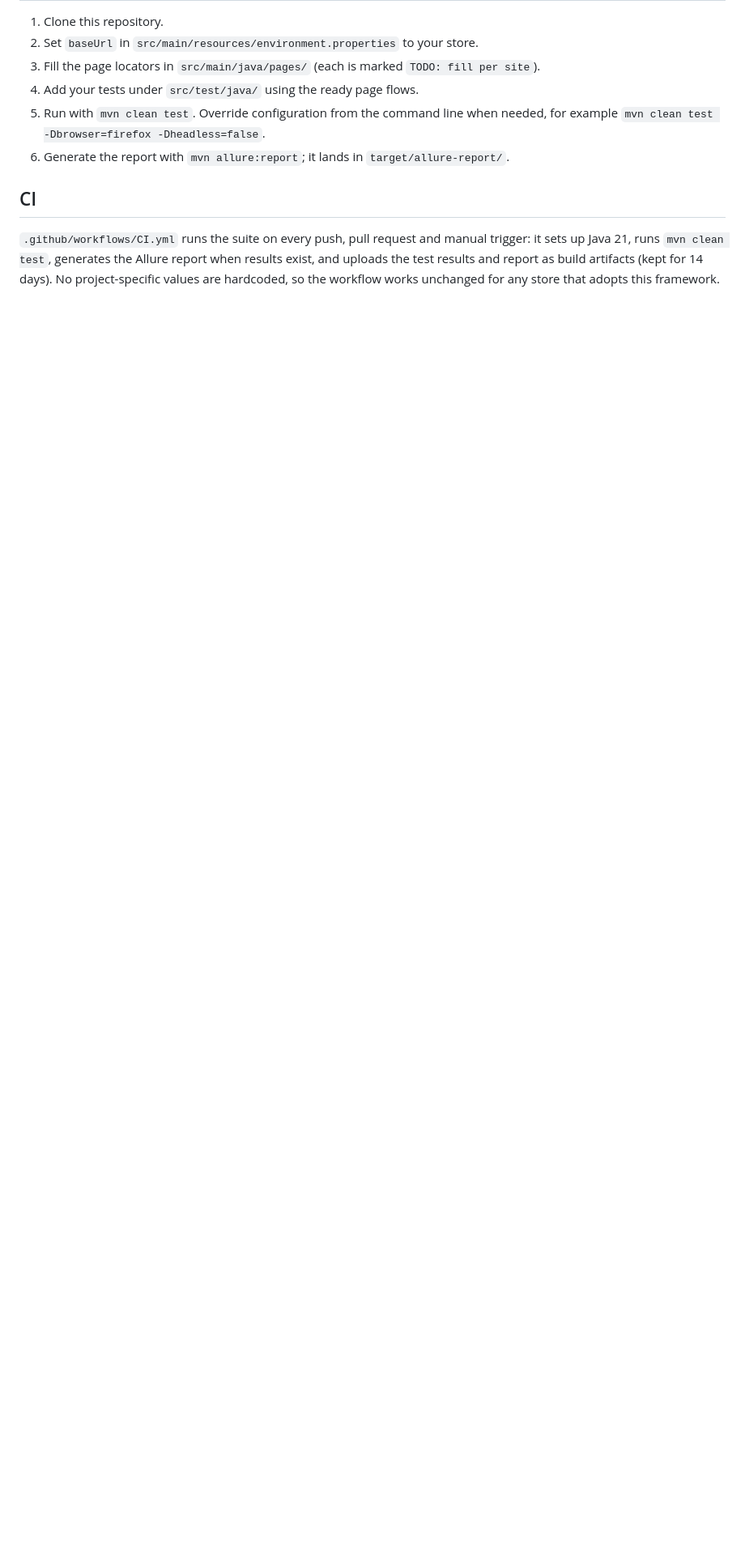
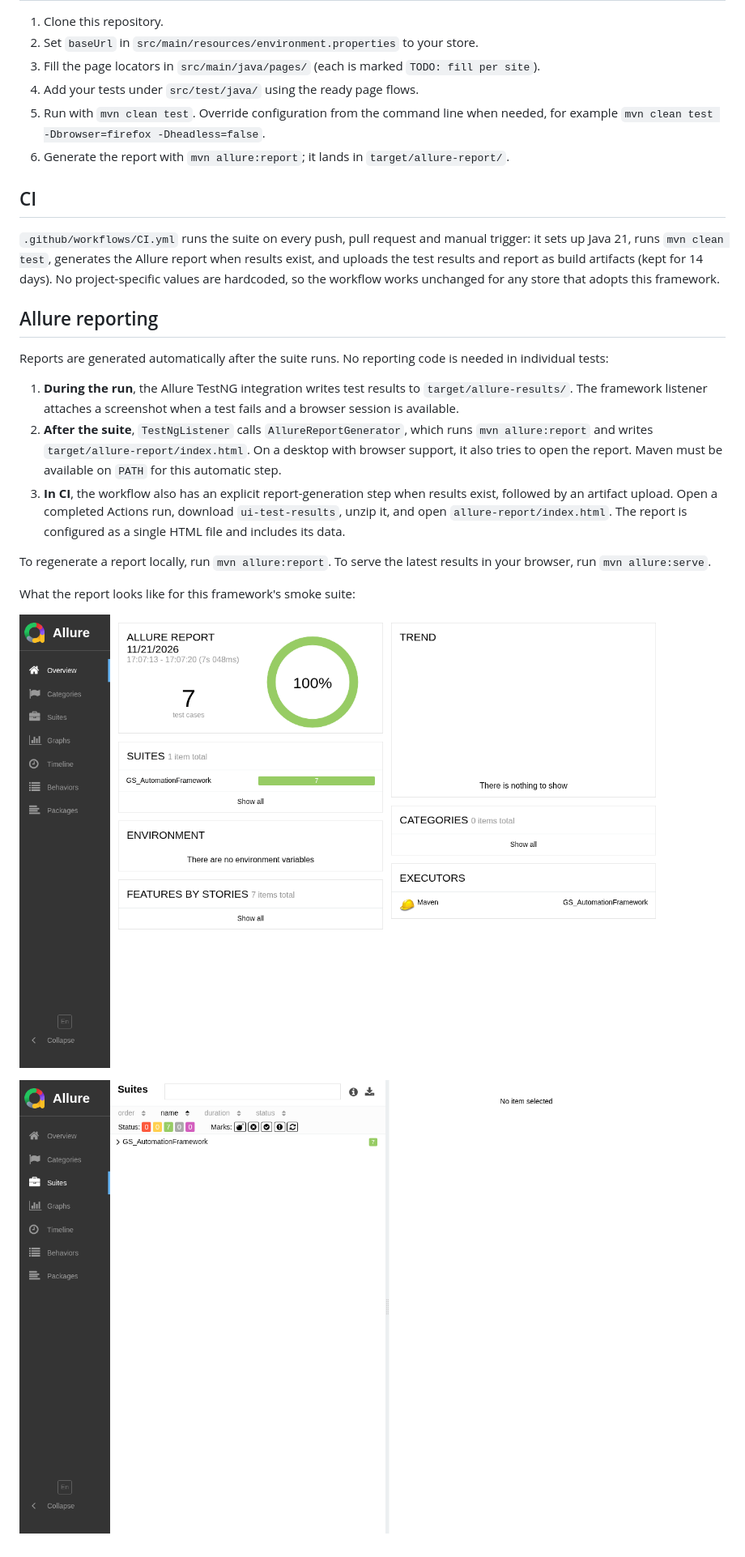
Before and after one commit to Omartarek876/EcoQA, a Markdown page: README.md, the part around the change. Shown at 81% size. Drawn GitHub-style; pictures changed too: docs/screenshots/allure-overview.png (added), docs/screenshots/allure-suites.png (added); blank space fills up the shorter version.

Commit message:
Document automatic Allure reporting with report screenshots

```diff
--- a/README.md
+++ b/README.md
@@ -85,3 +85,29 @@ trigger: it sets up Java 21, runs `mvn clean test`, generates the Allure report
 results exist, and uploads the test results and report as build artifacts (kept for
 14 days). No project-specific values are hardcoded, so the workflow works unchanged
 for any store that adopts this framework.
+
+## Allure reporting
+
+Reports are generated automatically after the suite runs. No reporting code is
+needed in individual tests:
+
+1. **During the run**, the Allure TestNG integration writes test results to
+   `target/allure-results/`. The framework listener attaches a screenshot when
+   a test fails and a browser session is available.
+2. **After the suite**, `TestNgListener` calls `AllureReportGenerator`, which
+   runs `mvn allure:report` and writes `target/allure-report/index.html`.
+   On a desktop with browser support, it also tries to open the report.
+   Maven must be available on `PATH` for this automatic step.
+3. **In CI**, the workflow also has an explicit report-generation step when
+   results exist, followed by an artifact upload. Open a completed Actions run,
+   download `ui-test-results`, unzip it, and open `allure-report/index.html`.
+   The report is configured as a single HTML file and includes its data.
+
+To regenerate a report locally, run `mvn allure:report`. To serve the latest
+results in your browser, run `mvn allure:serve`.
+
+What the report looks like for this framework's smoke suite:
+
+![Allure report overview](docs/screenshots/allure-overview.png)
+
+![Allure report suites view](docs/screenshots/allure-suites.png)
```
